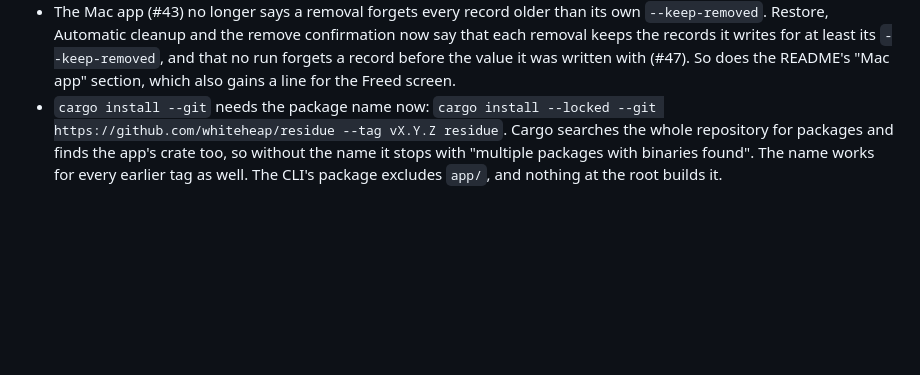
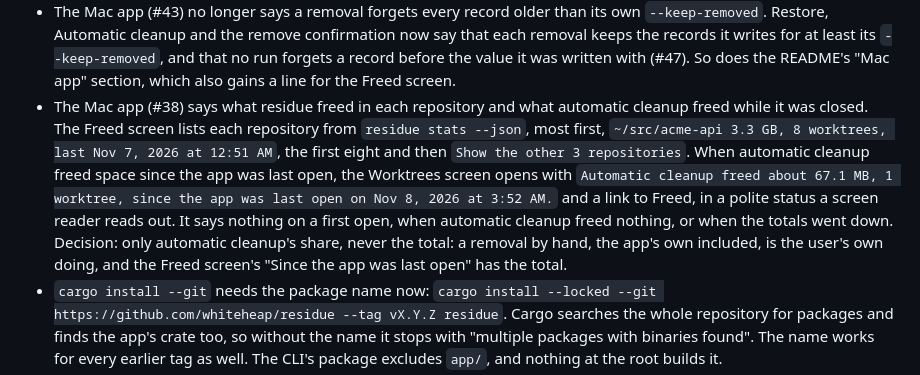
Before and after one commit to whiteheap/residue, a Markdown page: CHANGELOG.md, the part around the change. GitHub-like rendering; blank space fills up the shorter version.

```diff
--- a/CHANGELOG.md
+++ b/CHANGELOG.md
@@ -28,6 +28,7 @@
 - The Mac app's charts (#43): a hatched tile's label sits on a solid chip, so the hatch never runs through it; white text on a gray "kept" tile has a contrast of 6.0:1 (4.85:1 in light mode), and 9.2:1 on hover, where the hover was 3.3:1; and Back or Escape from a worktree's detail returns focus to the tile that opened it.
 - The Mac app's Restore screen (#43) gives each removal record the date residue keeps it at least until, `restorable until at least Dec 8, 2026, 30 days after its removal`, from the `--keep-removed` it was written with (`keep_seconds`, #47), with a meter of the time passed. A record without that value, and one whose removal did not finish, get no date.
 - The Mac app (#43) no longer says a removal forgets every record older than its own `--keep-removed`. Restore, Automatic cleanup and the remove confirmation now say that each removal keeps the records it writes for at least its `--keep-removed`, and that no run forgets a record before the value it was written with (#47). So does the README's "Mac app" section, which also gains a line for the Freed screen.
+- The Mac app (#38) says what residue freed in each repository and what automatic cleanup freed while it was closed. The Freed screen lists each repository from `residue stats --json`, most first, `~/src/acme-api 3.3 GB, 8 worktrees, last Nov 7, 2026 at 12:51 AM`, the first eight and then `Show the other 3 repositories`. When automatic cleanup freed space since the app was last open, the Worktrees screen opens with `Automatic cleanup freed about 67.1 MB, 1 worktree, since the app was last open on Nov 8, 2026 at 3:52 AM.` and a link to Freed, in a polite status a screen reader reads out. It says nothing on a first open, when automatic cleanup freed nothing, or when the totals went down. Decision: only automatic cleanup's share, never the total: a removal by hand, the app's own included, is the user's own doing, and the Freed screen's "Since the app was last open" has the total.
 - `cargo install --git` needs the package name now: `cargo install --locked --git https://github.com/whiteheap/residue --tag vX.Y.Z residue`. Cargo searches the whole repository for packages and finds the app's crate too, so without the name it stops with "multiple packages with binaries found". The name works for every earlier tag as well. The CLI's package excludes `app/`, and nothing at the root builds it.
 - CI (#39): `.github/workflows/app.yml` type-checks, lints, formats, runs clippy on and builds the app, with residue built from the same commit, when `app/`, the CLI's source or that workflow changes. It is not a required check. `release.yml` runs as a dry run on a pull request that changes it and on `gh workflow run release.yml --ref BRANCH`: it builds and checks the archives and the DMG and attests and publishes nothing. `packages.yml` keeps the DMG's line when it rewrites `SHA256SUMS`.
 - Automatic cleanup chooses how long removal records are kept (#47): `residue watch --keep-removed DURATION`, with the syntax, default (`30d`) and limits of `remove --keep-removed`, passed to each `residue remove --yes --idle --no-trash` it starts. Until now that child always used `30d`. `service install --keep-removed DURATION` writes it into the service; every service it installs now carries `--keep-removed`, as it carries `--fetch-every`. `service status` shows it on a new line, `removal records: kept 12w (--keep-removed)`, and `(--keep-removed, the default)` for a service installed before. A `service install` that replaces a service with another `--keep-removed` says so: `The service it replaced kept removal records 12w (--keep-removed). This one keeps new ones 30d; records already written keep their own. Pass --keep-removed 12w to keep the old value.` The `watching` log line names it. The usage error for `--keep-removed` outside `remove` now says it applies to `remove` and `watch`.
```
Also changed, not shown: README.md (+3 -3 lines), docs/screenshots/freed.png, docs/screenshots/worktrees.png, 5 other files.
